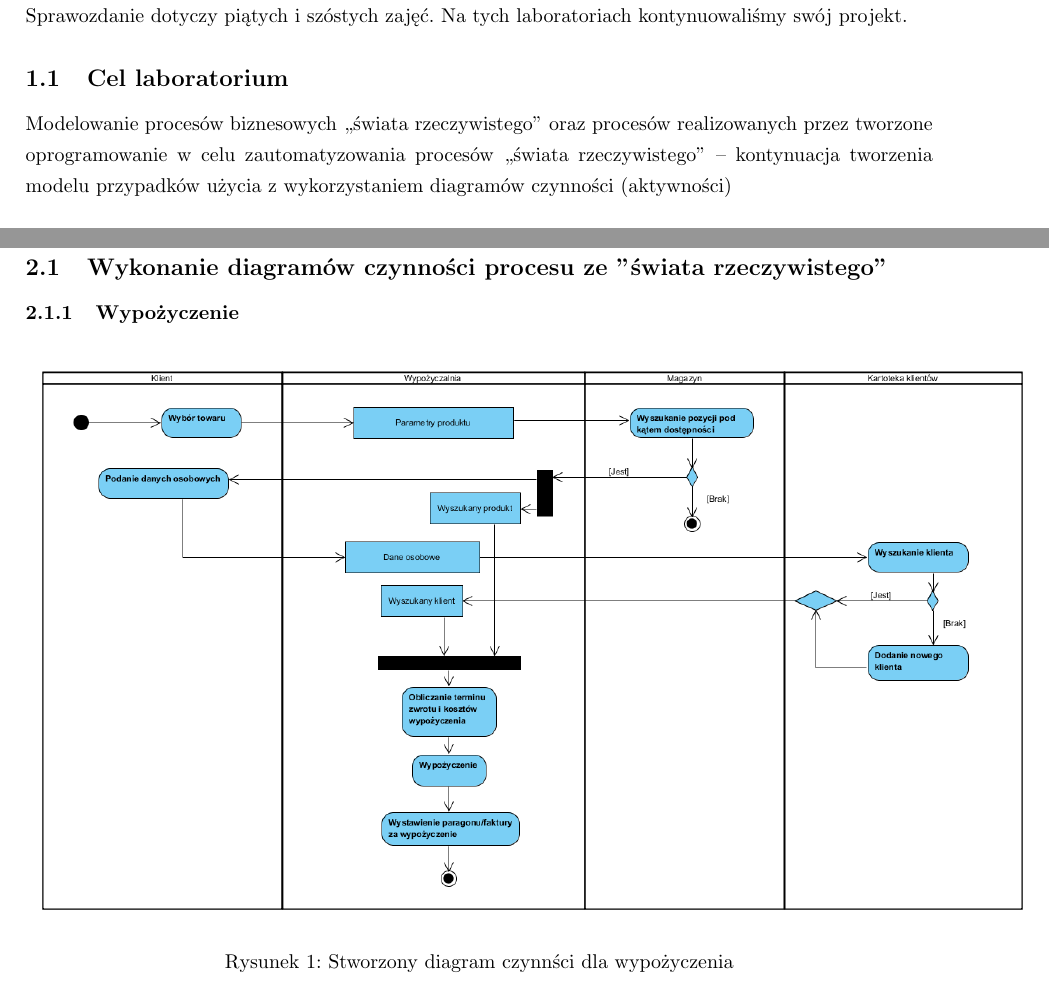
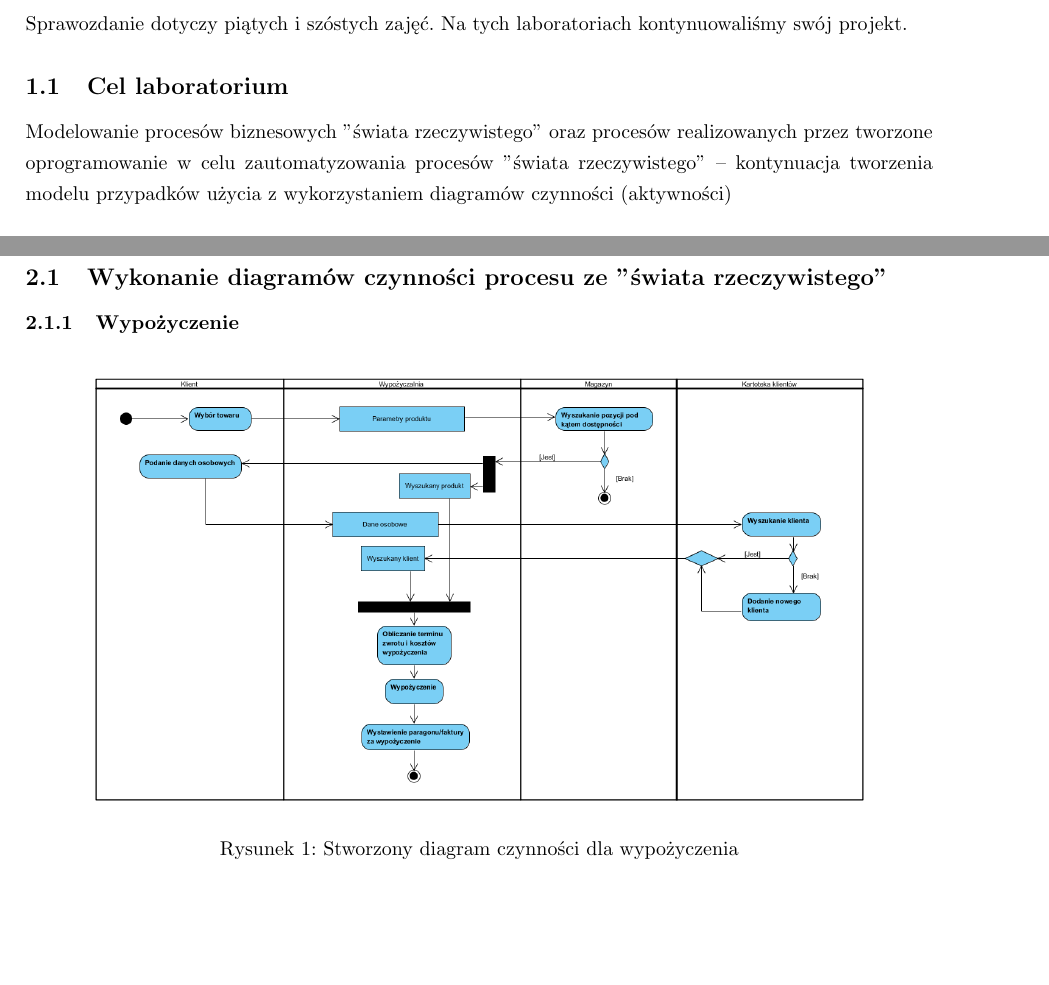
Before and after one commit to mbortkiewicz/projects, a LaTeX document (Studia/Inżynieria oprogramowania/Sprawozdania/Lab5-6/sprawozdanie4.tex): two parts of pages 2 and 3 of 6 before the commit and two parts of pages 2 and 3 of 5 after it, joined at a grey line, cut so that both start at the same text, the shorter picture padded with empty space. Compiled offline with pdfLaTeX.

Commit message:
Sprawozdanie 5-6 poprawa

```diff
--- a/Studia/Inżynieria oprogramowania/Sprawozdania/Lab5-6/sprawozdanie4.tex
+++ b/Studia/Inżynieria oprogramowania/Sprawozdania/Lab5-6/sprawozdanie4.tex
@@ -34,16 +34,16 @@
 
 		\vfill
 		{\large \today\par}
-	\end{titlepage}
+ 	\end{titlepage}
 	\newpage
 
 	\section{Wprowadzenie}
 	Sprawozdanie dotyczy piątych i szóstych zajęć. Na tych laboratoriach kontynuowaliśmy swój projekt.
 
 	\subsection{Cel laboratorium}
-Modelowanie procesów biznesowych „świata rzeczywistego” oraz
+Modelowanie procesów biznesowych "świata rzeczywistego" oraz
 procesów realizowanych przez tworzone oprogramowanie w celu
-zautomatyzowania procesów „świata rzeczywistego” – kontynuacja
+zautomatyzowania procesów "świata rzeczywistego" – kontynuacja
 tworzenia modelu przypadków użycia z wykorzystaniem diagramów
 czynności (aktywności)
 
@@ -60,7 +60,7 @@ czynności (aktywności)
 	\subsubsection{Wypożyczenie}
 	\begin{figure}[!ht]
 	\centering
-	\includegraphics[height=10cm]{wypozyczenie.png}
-	\caption{Stworzony diagram czynnści dla wypożyczenia}
+	\includegraphics[width=14cm]{wypozyczenie.png}
+	\caption{Stworzony diagram czynności dla wypożyczenia}
 	\label{fig:obrazek 1}
 	\end{figure}
```
Also changed, not shown: Studia/Inżynieria oprogramowania/Sprawozdania/Lab5-6/PU1.png (added), Studia/Inżynieria oprogramowania/Sprawozdania/Lab5-6/PU2.png (added), Studia/Inżynieria oprogramowania/Sprawozdania/Lab5-6/sprawozdanie4.pdf, Studia/Inżynieria oprogramowania/Sprawozdania/Lab5-6/sprawozdanie4.tex (10 more changed lines).
